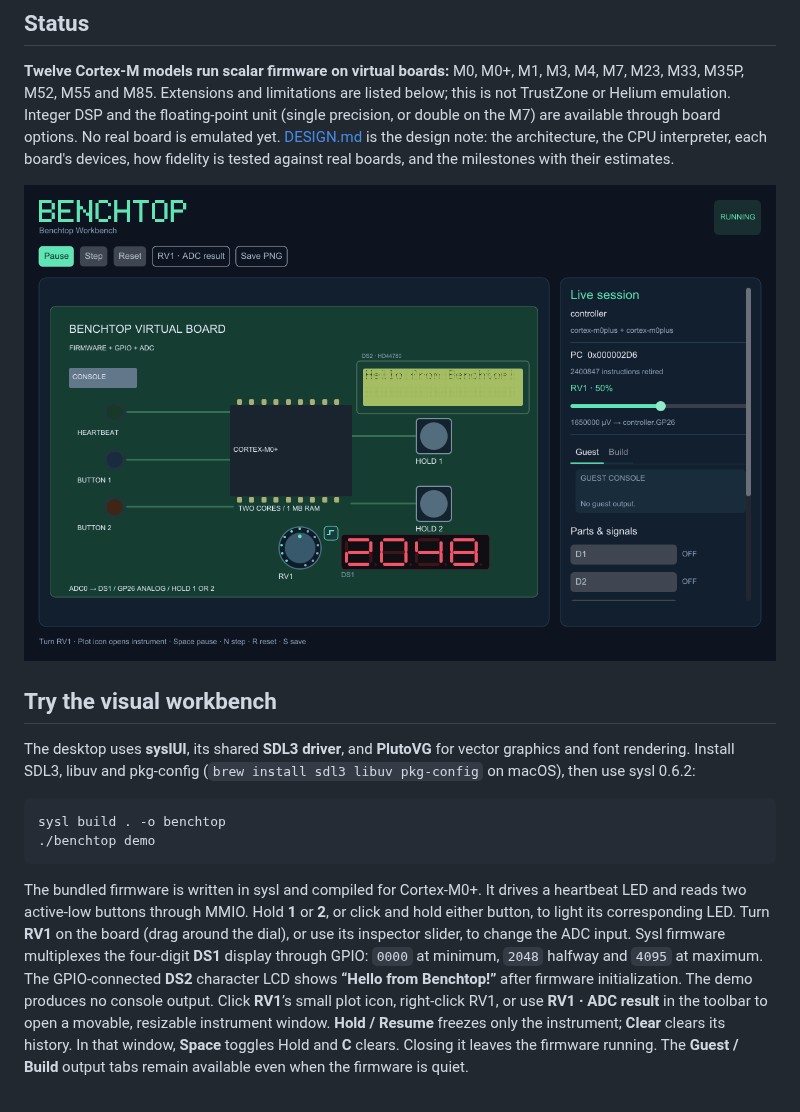
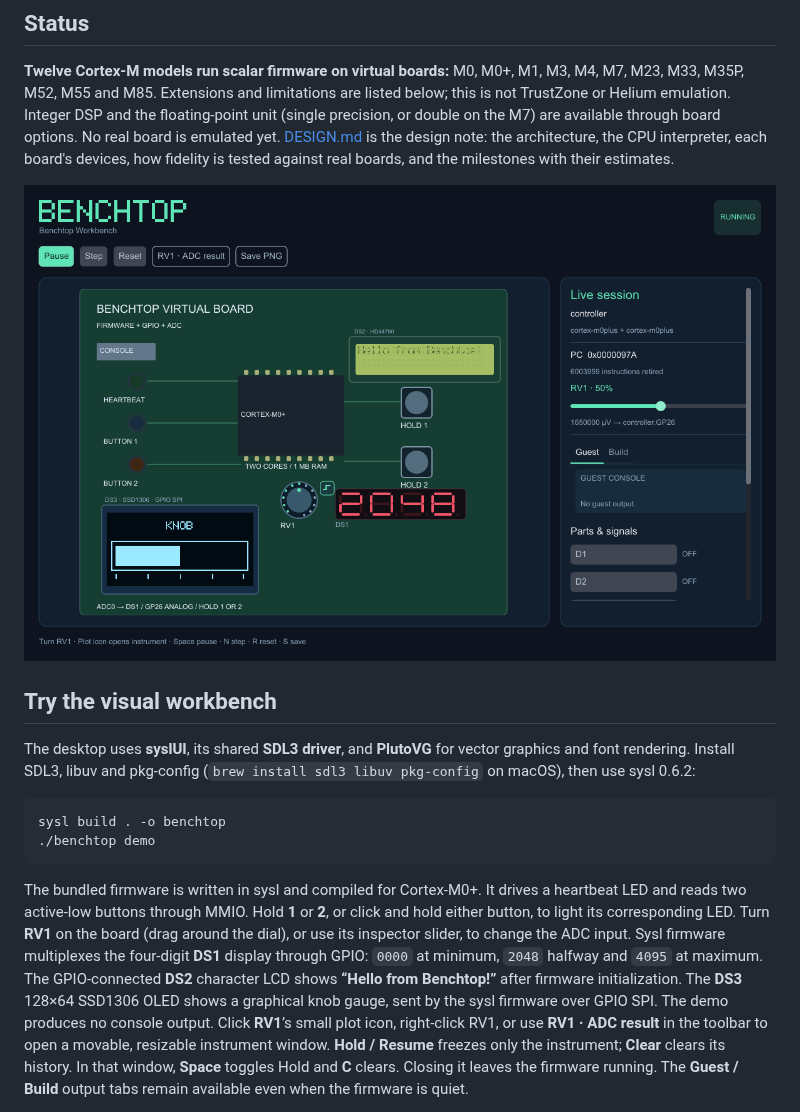
Before and after one commit to sysl-lang/benchtop, a Markdown page: README.md, the part around the change. Drawn GitHub-style; pictures changed too: docs/workbench.png.

```diff
--- a/README.md
+++ b/README.md
@@ -36,7 +36,8 @@ its corresponding LED. Turn **RV1** on the board (drag around the dial), or use
 its inspector slider, to change the ADC input. Sysl firmware multiplexes the four-digit
 **DS1** display through GPIO: `0000` at minimum, `2048` halfway and `4095` at maximum.
 The GPIO-connected **DS2** character LCD shows **“Hello from Benchtop!”** after
-firmware initialization. The demo produces no console output.
+firmware initialization. The **DS3** 128×64 SSD1306 OLED shows a graphical knob
+gauge, sent by the sysl firmware over GPIO SPI. The demo produces no console output.
 Click **RV1**’s small plot icon, right-click RV1, or use **RV1 · ADC result**
 in the toolbar to open a movable,
 resizable instrument window. **Hold / Resume** freezes only the instrument;
```
Also changed, not shown: examples/visual/README.md (+54 -0 lines), 16 other files.
